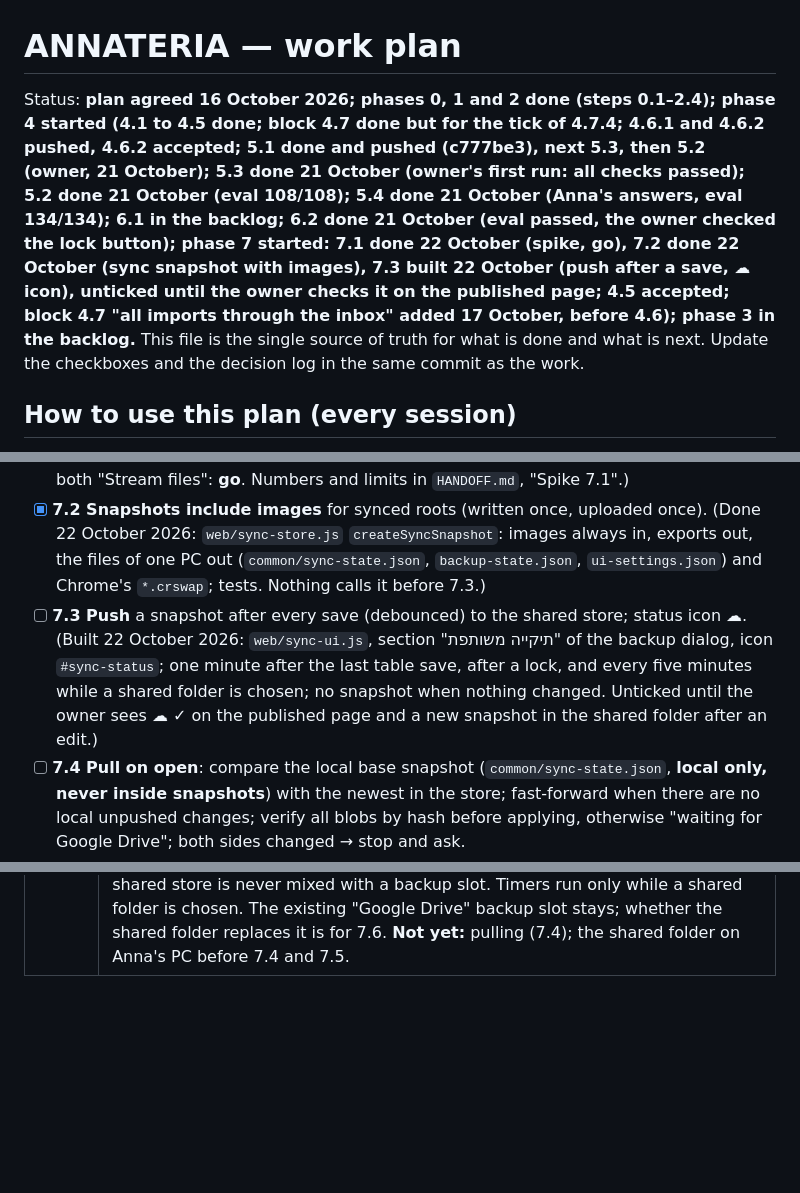
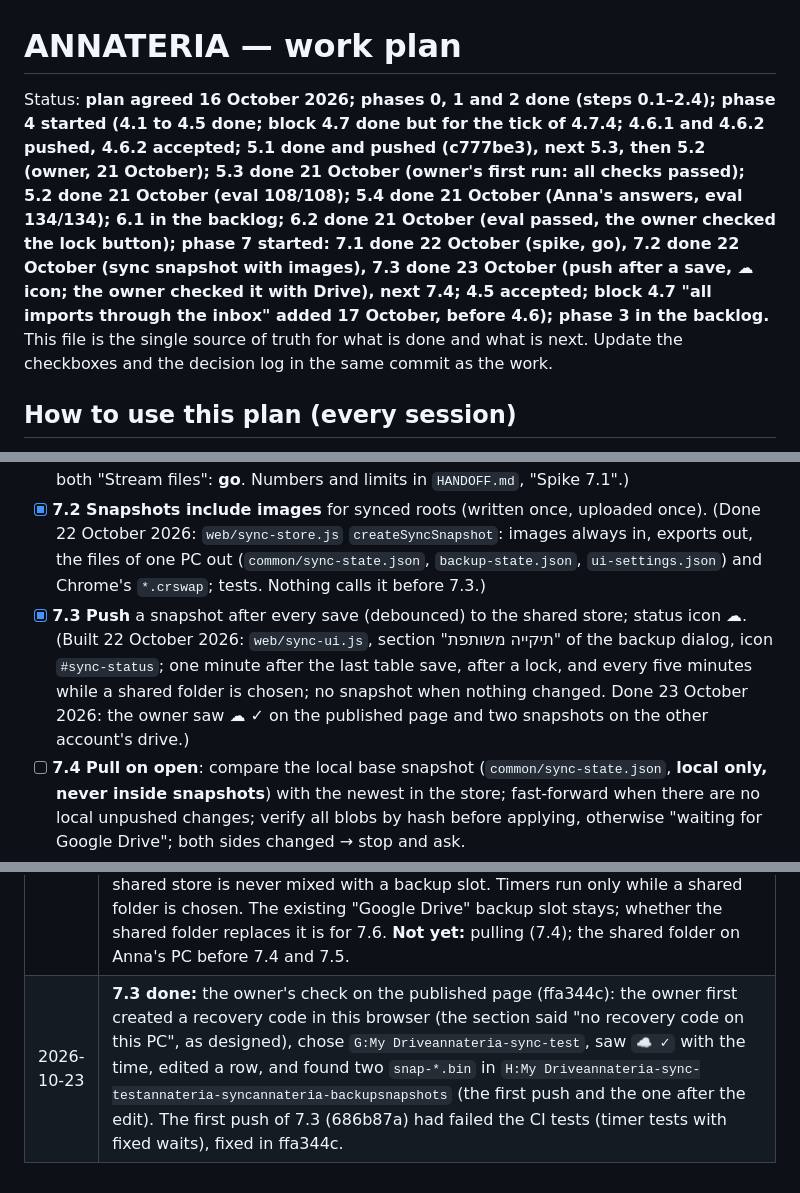
Before and after one commit to vitaliksh/annateria, a Markdown page: docs/WORK_PLAN.md, 3 parts joined by grey strips. Rendered like a GitHub page; blank space fills up the shorter version.

Commit message:
7.3 done: the owner checked the push with Google Drive
On the published page (ffa344c) the shared folder got a snapshot when it
was chosen and another one after a row was edited; both arrived on the
other account's drive.

Co-Authored-By: Claude Opus 5.5 <noreply@anthropic.com>

```diff
--- a/docs/WORK_PLAN.md
+++ b/docs/WORK_PLAN.md
@@ -1,6 +1,6 @@
 # ANNATERIA — work plan
 
-Status: **plan agreed 16 October 2026; phases 0, 1 and 2 done (steps 0.1–2.4); phase 4 started (4.1 to 4.5 done; block 4.7 done but for the tick of 4.7.4; 4.6.1 and 4.6.2 pushed, 4.6.2 accepted; 5.1 done and pushed (c777be3), next 5.3, then 5.2 (owner, 21 October); 5.3 done 21 October (owner's first run: all checks passed); 5.2 done 21 October (eval 108/108); 5.4 done 21 October (Anna's answers, eval 134/134); 6.1 in the backlog; 6.2 done 21 October (eval passed, the owner checked the lock button); phase 7 started: 7.1 done 22 October (spike, go), 7.2 done 22 October (sync snapshot with images), 7.3 built 22 October (push after a save, ☁ icon), unticked until the owner checks it on the published page; 4.5 accepted; block 4.7 "all imports through the inbox" added 17 October, before 4.6); phase 3 in the backlog.** This file is the single source of truth for what is
+Status: **plan agreed 16 October 2026; phases 0, 1 and 2 done (steps 0.1–2.4); phase 4 started (4.1 to 4.5 done; block 4.7 done but for the tick of 4.7.4; 4.6.1 and 4.6.2 pushed, 4.6.2 accepted; 5.1 done and pushed (c777be3), next 5.3, then 5.2 (owner, 21 October); 5.3 done 21 October (owner's first run: all checks passed); 5.2 done 21 October (eval 108/108); 5.4 done 21 October (Anna's answers, eval 134/134); 6.1 in the backlog; 6.2 done 21 October (eval passed, the owner checked the lock button); phase 7 started: 7.1 done 22 October (spike, go), 7.2 done 22 October (sync snapshot with images), 7.3 done 23 October (push after a save, ☁ icon; the owner checked it with Drive), next 7.4; 4.5 accepted; block 4.7 "all imports through the inbox" added 17 October, before 4.6); phase 3 in the backlog.** This file is the single source of truth for what is
 done and what is next. Update the checkboxes and the decision log in the same commit as the work.
 
 ## How to use this plan (every session)
@@ -274,10 +274,10 @@ transfer files was tried and dropped as impractical, and overwriting files in Dr
 - [x] **7.2 Snapshots include images** for synced roots (written once, uploaded once).
   (Done 22 October 2026: `web/sync-store.js` `createSyncSnapshot`: images always in, exports out, the files of one PC out
   (`common/sync-state.json`, `backup-state.json`, `ui-settings.json`) and Chrome's `*.crswap`; tests. Nothing calls it before 7.3.)
-- [ ] **7.3 Push** a snapshot after every save (debounced) to the shared store; status icon ☁.
+- [x] **7.3 Push** a snapshot after every save (debounced) to the shared store; status icon ☁.
   (Built 22 October 2026: `web/sync-ui.js`, section "תיקייה משותפת" of the backup dialog, icon `#sync-status`; one minute after the
-  last table save, after a lock, and every five minutes while a shared folder is chosen; no snapshot when nothing changed. Unticked
-  until the owner sees ☁ ✓ on the published page and a new snapshot in the shared folder after an edit.)
+  last table save, after a lock, and every five minutes while a shared folder is chosen; no snapshot when nothing changed. Done
+  23 October 2026: the owner saw ☁ ✓ on the published page and two snapshots on the other account's drive.)
 - [ ] **7.4 Pull on open**: compare the local base snapshot (`common/sync-state.json`, **local only, never inside
   snapshots**) with the newest in the store; fast-forward when there are no local unpushed changes; verify all
   blobs by hash before applying, otherwise "waiting for Google Drive"; both sides changed → stop and ask.
@@ -381,3 +381,4 @@ model behind the same proxy.
 | 2026-10-22 | **7.1 done: go** (owner's run, one PC, Drive for desktop with two accounts, both "Stream files"; the folder of account A shared with B and added to B's My Drive by "Add shortcut"). A throw-away probe page outside the repository wrote write-once random files on one side and checked size and SHA-256 on the other every 2 s. Every file arrived whole in both directions: 1 KB median 14 to 15 s (max 41 s), a batch of 100 x 10 KB median 39 to 43 s (max 194 s, from the shortcut side), 16 MB 25 to 42 s; with Drive paused for about 2 minutes every file arrived within 2.5 minutes of the resume. **Found:** a big file can be seen under its final name before it is whole (5 partial reads of the 16 MB file written from the shortcut side), and Chrome's temporary `<name>.crswap` reached the other side (Drive removed it later). So the reader of 7.4 must ignore unknown names and trust a file only after its size and hash match; the store's packs (few big files) are the right shape. Not covered: two real PCs, a PC off for hours, Anna's PC and account, "Mirror files", the real backup format through the shortcut, Drive for desktop not running. |
 | 2026-10-22 | **7.2 done: the sync snapshot** (`web/sync-store.js`, owner's "yes" to the plan): a backup snapshot with the source images always in (the other PC must open the original of every row), the legacy exports out, and the files that describe one PC out (`common/sync-state.json` of 7.4, `common/backup-state.json`, `common/ui-settings.json` with the folder path, the columns and the model choice) as well as Chrome's `*.crswap` swap files. `createBackup` got an optional `exclude(path)`; a plain backup is unchanged. **Measured first** (with the owner's permission, totals only): his data root `D:\ANNATERIA` has 177 files, 18.6 MB (images 55 files, 7.9 MB), read and hashed by Node in under 0.5 s, so a snapshot re-reads every file and keeps no cache of hashes. Anna's root may be much bigger (my estimate, not measured): 7.3 shows how long a push takes, and a cache of hashes becomes its own step if a push takes more than a few seconds. Nothing calls the sync snapshot before 7.3, so there is nothing to check on the page. |
 | 2026-10-22 | **7.3 built: the push to the shared folder** (owner's "yes" to the plan). New section "תיקייה משותפת" in the backup dialog (the folder handle in IndexedDB, key `sync-folder`; a folder inside the data root is refused) and the icon `#sync-status` in the top bar: `☁` not pushed yet, `☁ ✓ HH:MM` up to date (the tooltip has the last push, its file count and its seconds), `☁ …` pushing, `☁ !` the folder permission needs a click (after a browser restart), `☁ ✗` failed or no recovery key. When: one minute after the last table save (`saveCurrentDraft`), after a lock, and every five minutes as the net for the other writes (agent, inbox, rules); a click pushes at once. `createBackup` returns a `digest` of the file list and with `previous` writes no snapshot when it is equal, so an unchanged root adds nothing to Drive; `common/sync-state.json` (local only) keeps `lastPush` (name, time, digest, files, ms), and a folder without that snapshot (another folder, a store emptied by hand) gets a new one. The store lives in `<shared>/annateria-sync/annateria-backup/` so that the baton (7.5) has `annateria-sync/` too and the shared store is never mixed with a backup slot. Timers run only while a shared folder is chosen. The existing "Google Drive" backup slot stays; whether the shared folder replaces it is for 7.6. **Not yet:** pulling (7.4); the shared folder on Anna's PC before 7.4 and 7.5. |
+| 2026-10-23 | **7.3 done:** the owner's check on the published page (ffa344c): the owner first created a recovery code in this browser (the section said "no recovery code on this PC", as designed), chose `G:My Driveannateria-sync-test`, saw `☁ ✓` with the time, edited a row, and found two `snap-*.bin` in `H:My Driveannateria-sync-testannateria-syncannateria-backupsnapshots` (the first push and the one after the edit). The first push of 7.3 (686b87a) had failed the CI tests (timer tests with fixed waits), fixed in ffa344c. |
```
Also changed, not shown: docs/HANDOFF.md (+2 -3 lines).
